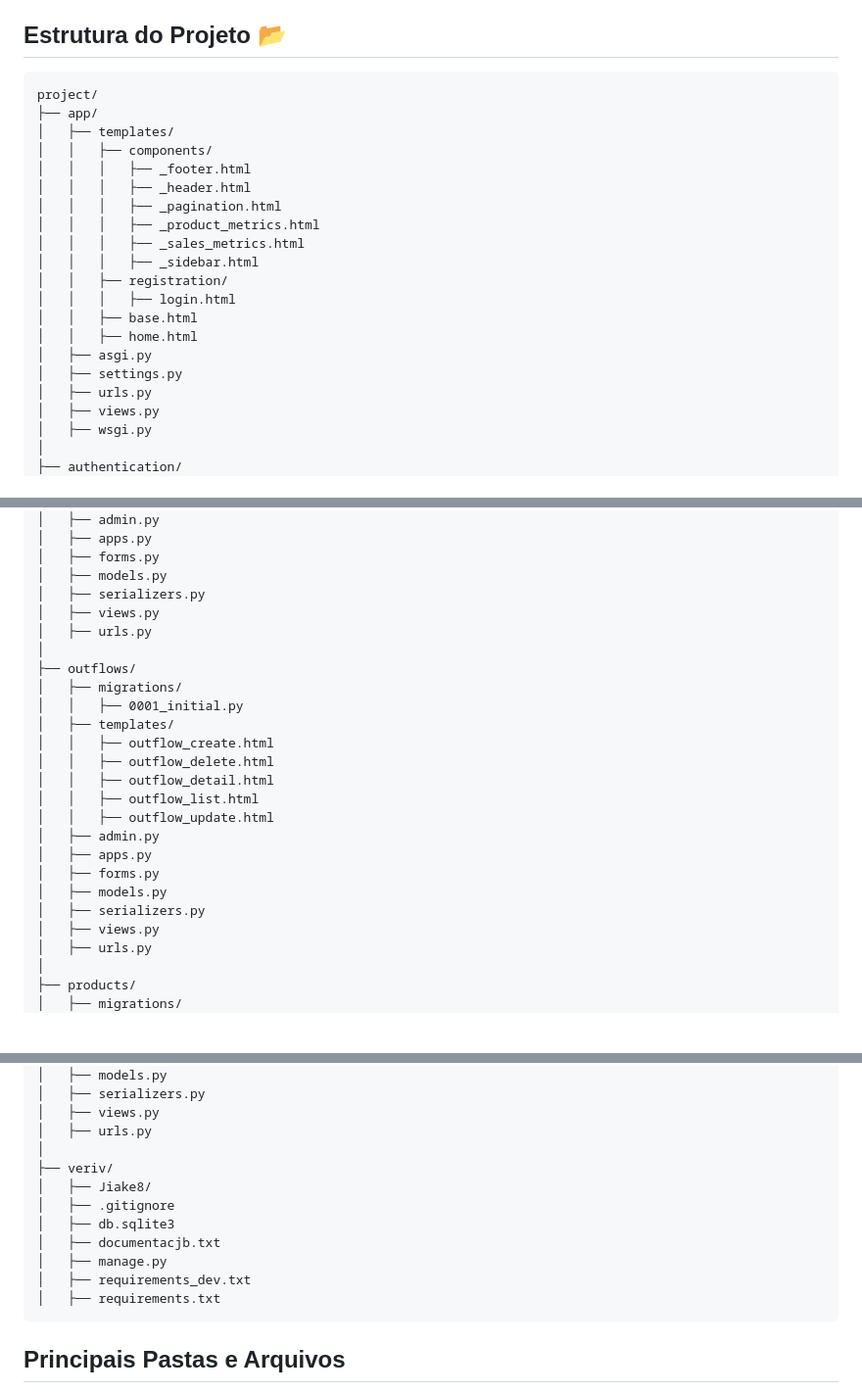
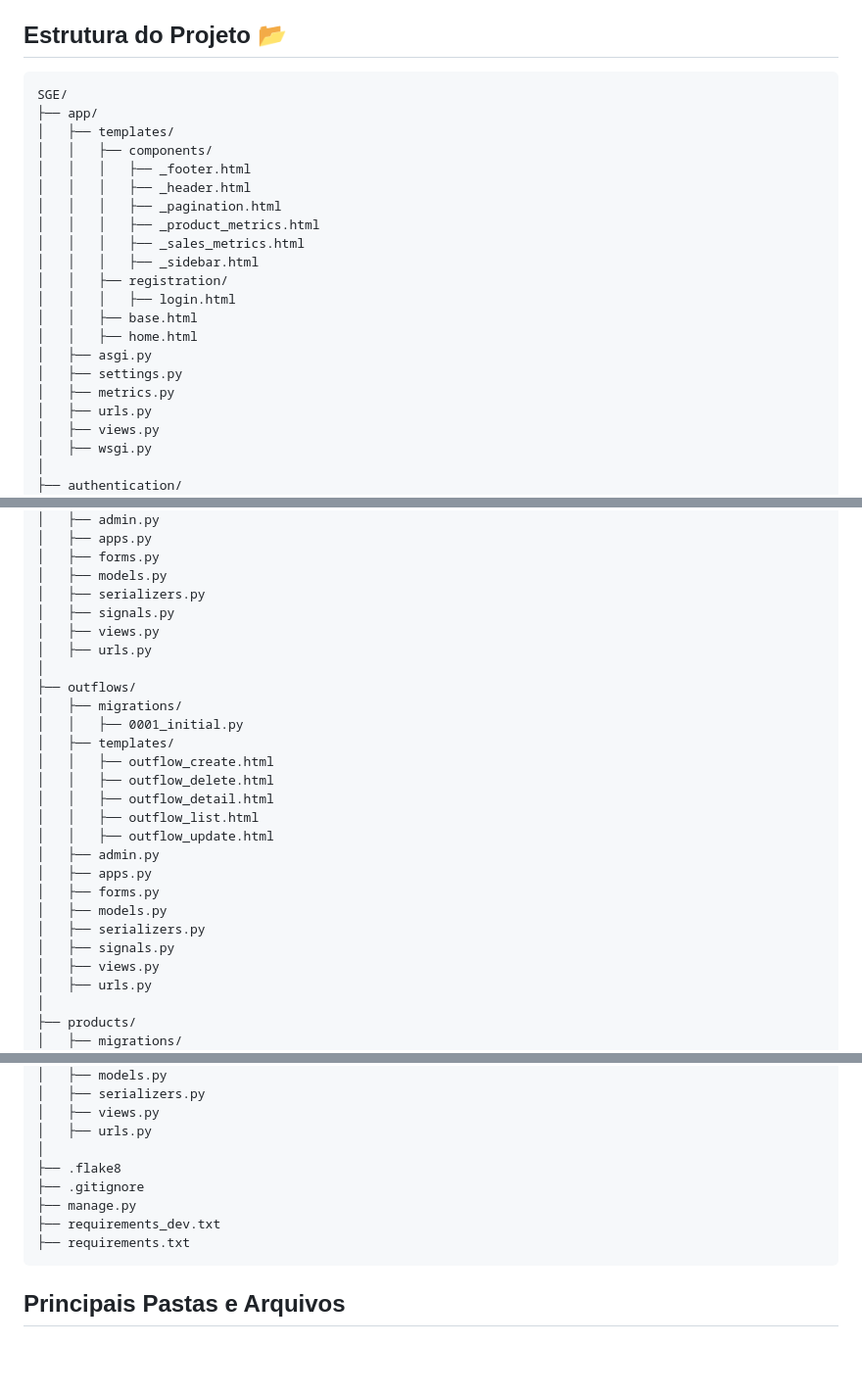
Before and after one commit to LeandroFernandess/SGE, a Markdown page: README.md, 3 parts joined by grey strips. Shown: that part at 98% size. Rendered like a GitHub page; blank space fills up the shorter version.

````diff
--- a/README.md
+++ b/README.md
@@ -13,7 +13,7 @@ Um sistema desenvolvido com Django, HTML, CSS e JavaScript para gerenciamento de
 ## Estrutura do Projeto 📂
 
 ```
-project/
+SGE/
 ├── app/
 │   ├── templates/
 │   │   ├── components/
@@ -29,6 +29,7 @@ project/
 │   │   ├── home.html
 │   ├── asgi.py
 │   ├── settings.py
+│   ├── metrics.py
 │   ├── urls.py
 │   ├── views.py
 │   ├── wsgi.py
@@ -85,6 +86,7 @@ project/
 │   ├── forms.py
 │   ├── models.py
 │   ├── serializers.py
+│   ├── signals.py
 │   ├── views.py
 │   ├── urls.py
 │
@@ -102,6 +104,7 @@ project/
 │   ├── forms.py
 │   ├── models.py
 │   ├── serializers.py
+│   ├── signals.py
 │   ├── views.py
 │   ├── urls.py
 │
@@ -139,14 +142,11 @@ project/
 │   ├── views.py
 │   ├── urls.py
 │
-├── veriv/
-│   ├── Jiake8/
-│   ├── .gitignore
-│   ├── db.sqlite3
-│   ├── documentacjb.txt
-│   ├── manage.py
-│   ├── requirements_dev.txt
-│   ├── requirements.txt
+├── .flake8
+├── .gitignore
+├── manage.py
+├── requirements_dev.txt
+├── requirements.txt
 ```
 
 ## Principais Pastas e Arquivos
````
